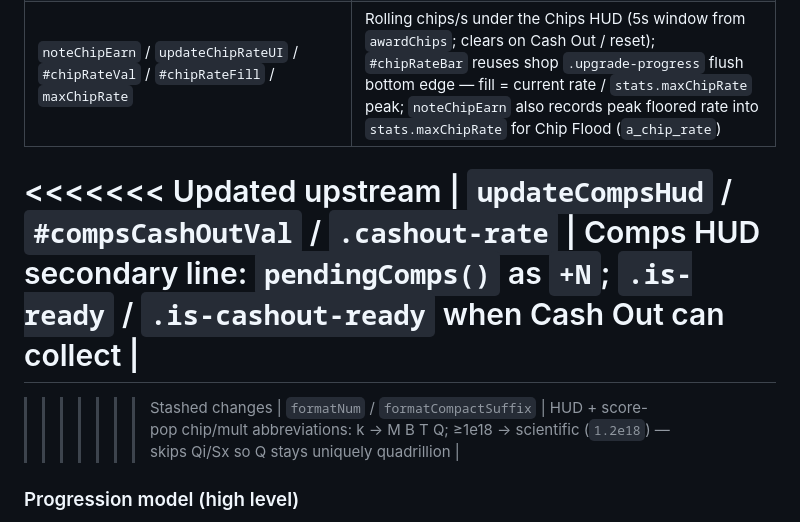
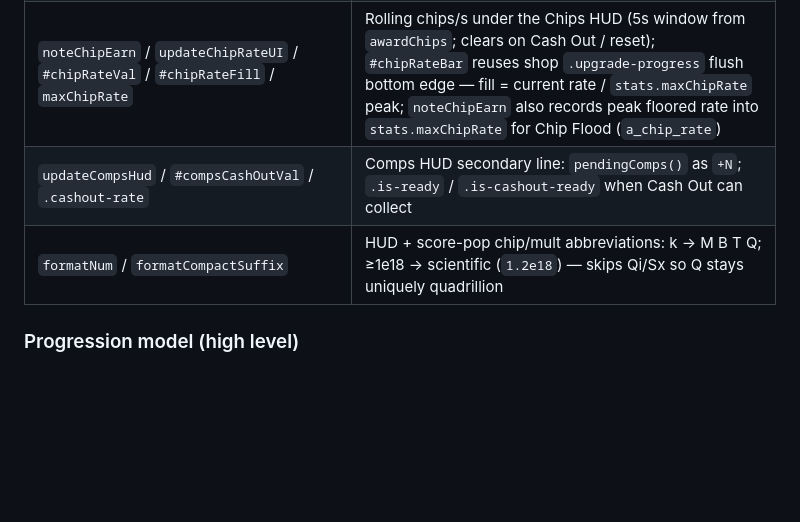
Before and after one commit to gsbernstein/connect-plinko, a Markdown page: AGENTS.md, the part around the change. GitHub-like rendering; blank space fills up the shorter version.

Commit message:
Fix leftover conflict markers in AGENTS.md.
Co-authored-by: Greg <gsbernstein@users.noreply.github.com>

```diff
--- a/AGENTS.md
+++ b/AGENTS.md
@@ -137,10 +137,7 @@ Also one IIFE. HTML shell (tabs, modals, rail) is above the `<script>` tag; game
 | `seenChangelogId` | Highest changelog `id` the player has opened in Settings (persisted in save) |
 | `noteSettingsOpened` | First Settings visit → `settingsOpened` achievement stat |
 | `noteChipEarn` / `updateChipRateUI` / `#chipRateVal` / `#chipRateFill` / `maxChipRate` | Rolling chips/s under the Chips HUD (5s window from `awardChips`; clears on Cash Out / reset); `#chipRateBar` reuses shop `.upgrade-progress` flush bottom edge — fill = current rate / `stats.maxChipRate` peak; `noteChipEarn` also records peak floored rate into `stats.maxChipRate` for Chip Flood (`a_chip_rate`) |
-<<<<<<< Updated upstream
 | `updateCompsHud` / `#compsCashOutVal` / `.cashout-rate` | Comps HUD secondary line: `pendingComps()` as `+N`; `.is-ready` / `.is-cashout-ready` when Cash Out can collect |
-=======
->>>>>>> Stashed changes
 | `formatNum` / `formatCompactSuffix` | HUD + score-pop chip/mult abbreviations: k → M B T Q; ≥1e18 → scientific (`1.2e18`) — skips Qi/Sx so Q stays uniquely quadrillion |
 
 ### Progression model (high level)
```
